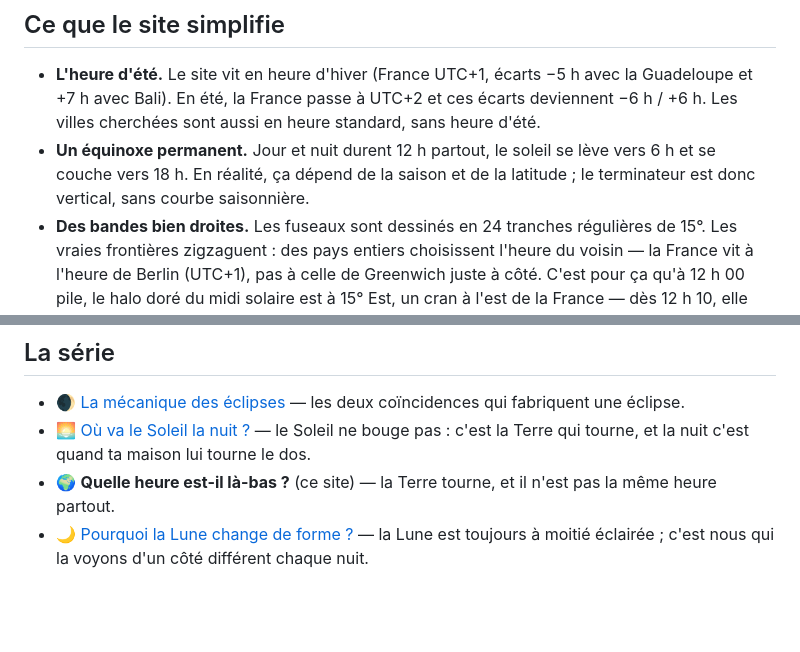
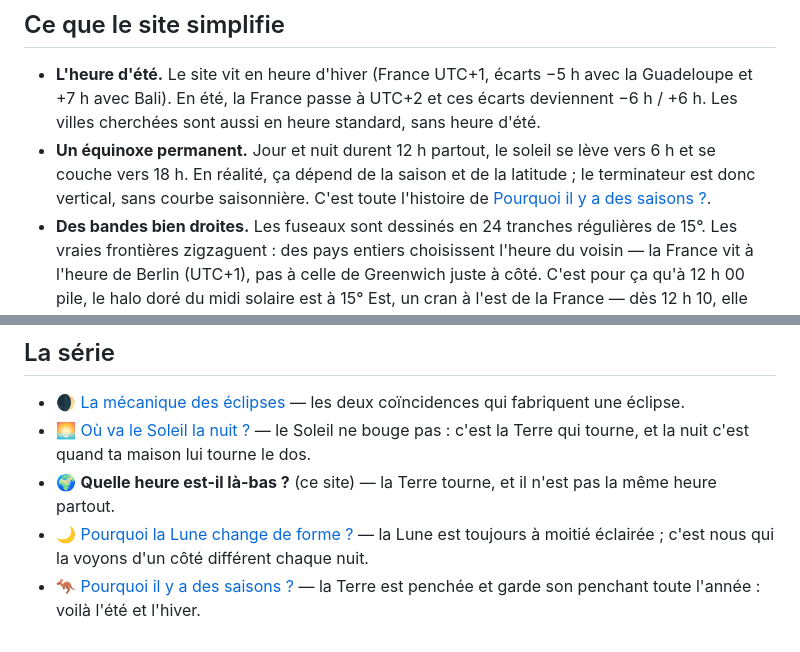
Before and after one commit to davidb-prog/la-terre-tourne, a Markdown page: README.md, 2 parts joined by grey strips. Rendered like a GitHub page; blank space fills up the shorter version.

Commit message:
docs: le README rattrape l'épisode des saisons
Deux manques repérés en corrigeant la note aux parents :

- la liste « La série » s'arrêtait à la Lune ; « Pourquoi il y a des
  saisons ? » y est ajouté en dernier, comme dans le pied de page et
  dans le README de cet épisode-là ;
- l'item « Un équinoxe permanent » de « Ce que le site simplifie »
  constatait que ça dépend de la saison et de la latitude sans dire où
  c'est raconté : il porte maintenant le même renvoi que la page.

Co-Authored-By: Claude Opus 5 <noreply@anthropic.com>
Claude-Session: https://claude.ai/code/session_016FZXeddYjLbfuhhE6DtziL

```diff
--- a/README.md
+++ b/README.md
@@ -189,7 +189,8 @@ Tout est dans [`js/model.js`](js/model.js) (aucun accès DOM, toutes les constan
   villes cherchées sont aussi en heure standard, sans heure d'été.
 - **Un équinoxe permanent.** Jour et nuit durent 12 h partout, le soleil se lève vers 6 h et se
   couche vers 18 h. En réalité, ça dépend de la saison et de la latitude ; le terminateur est
-  donc vertical, sans courbe saisonnière.
+  donc vertical, sans courbe saisonnière. C'est toute l'histoire de
+  [Pourquoi il y a des saisons ?](https://petit-labo.fr/la-terre-est-penchee/).
 - **Des bandes bien droites.** Les fuseaux sont dessinés en 24 tranches régulières de 15°. Les
   vraies frontières zigzaguent : des pays entiers choisissent l'heure du voisin — la France vit
   à l'heure de Berlin (UTC+1), pas à celle de Greenwich juste à côté. C'est pour ça qu'à
@@ -278,3 +279,5 @@ test/voix.test.mjs    tests Node du conteur : textes oraux, couverture, manifest
 - 🌙 [Pourquoi la Lune change de forme ?](https://petit-labo.fr/la-lune-change-de-forme/) —
   la Lune est toujours à moitié éclairée ; c'est nous qui la voyons d'un côté différent
   chaque nuit.
+- 🦘 [Pourquoi il y a des saisons ?](https://petit-labo.fr/la-terre-est-penchee/) — la Terre
+  est penchée et garde son penchant toute l'année : voilà l'été et l'hiver.
```
